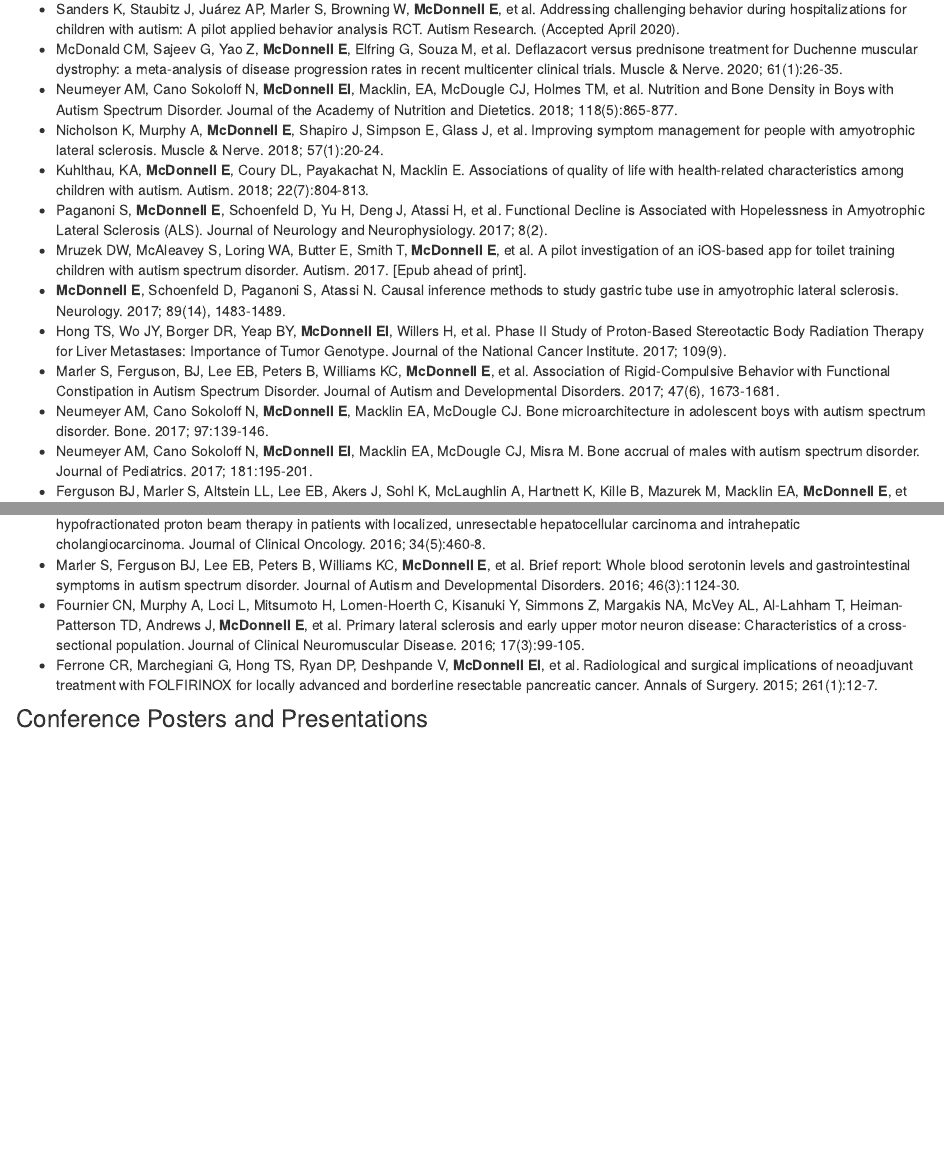
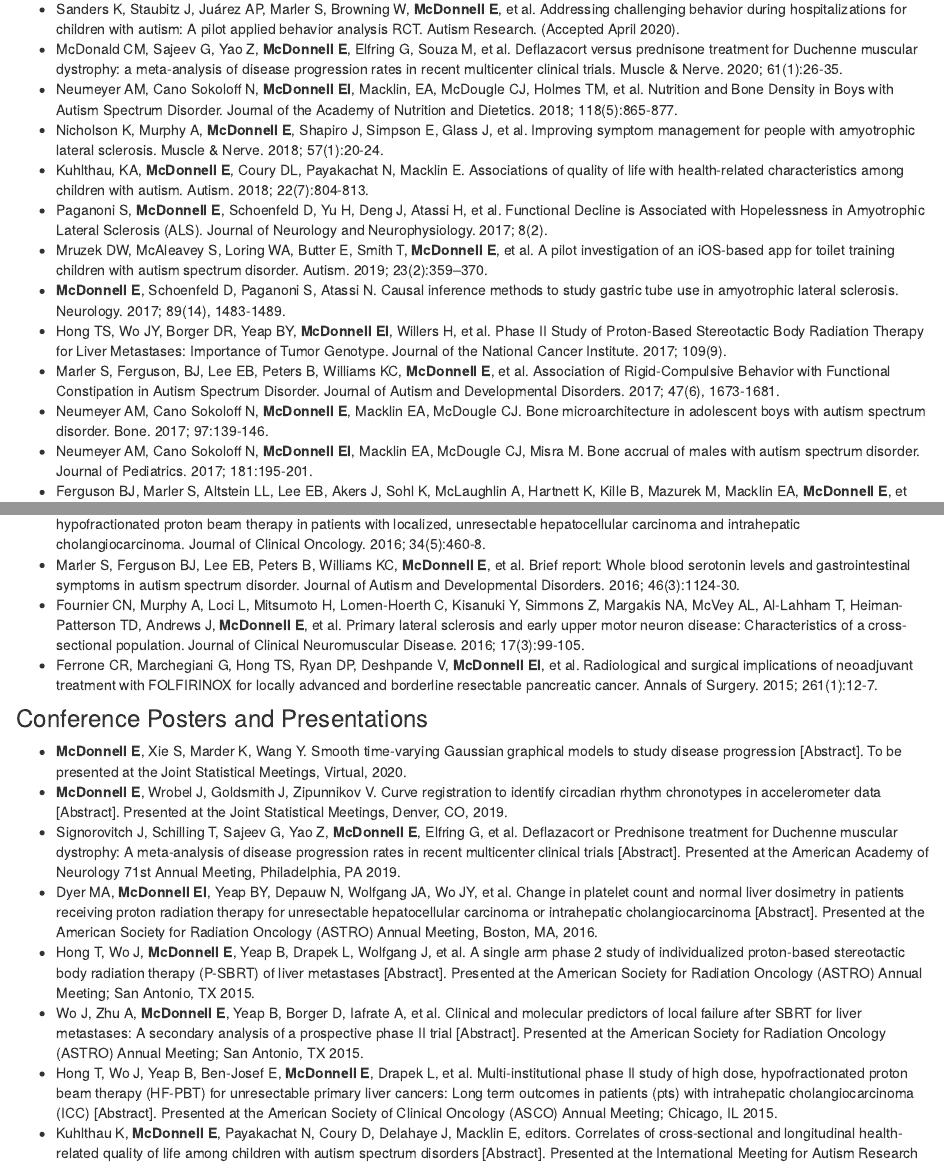
Before and after one commit to eimcdonnell/eimcdonnell.github.io, an R Markdown document (research.Rmd): the page in a window 1100 px wide, from 290 px down, and a second part further down, joined at a grey line. The pictures show the output file research.html that the author committed with the source, opened offline; library style sheets and scripts come from the installed R packages.

Commit message:
Add 2020 JSM talk

```diff
--- a/research.Rmd
+++ b/research.Rmd
@@ -15,7 +15,7 @@ title: "Research"
 * Nicholson K, Murphy A, **McDonnell E**, Shapiro J, Simpson E, Glass J, et al. Improving symptom management for people with amyotrophic lateral sclerosis. Muscle & Nerve. 2018; 57(1):20-24.
 * Kuhlthau, KA, **McDonnell E**, Coury DL, Payakachat N, Macklin E. Associations of quality of life with health-related characteristics among children with autism. Autism. 2018; 22(7):804-813.
 * Paganoni S, **McDonnell E**, Schoenfeld D, Yu H, Deng J, Atassi H, et al. Functional Decline is Associated with Hopelessness in Amyotrophic Lateral Sclerosis (ALS). Journal of Neurology and Neurophysiology. 2017; 8(2).
-* Mruzek DW, McAleavey S, Loring WA, Butter E, Smith T, **McDonnell E**, et al. A pilot investigation of an iOS-based app for toilet training children with autism spectrum disorder. Autism. 2017. [Epub ahead of print].
+* Mruzek DW, McAleavey S, Loring WA, Butter E, Smith T, **McDonnell E**, et al. A pilot investigation of an iOS-based app for toilet training children with autism spectrum disorder. Autism. 2019; 23(2):359–370.
 * **McDonnell E**, Schoenfeld D, Paganoni S, Atassi N. Causal inference methods to study gastric tube use in amyotrophic lateral sclerosis. Neurology. 2017; 89(14), 1483-1489.
 * Hong TS, Wo JY, Borger DR, Yeap BY, **McDonnell EI**, Willers H, et al. Phase II Study of Proton-Based Stereotactic Body Radiation Therapy for Liver Metastases: Importance of Tumor Genotype. Journal of the National Cancer Institute. 2017; 109(9).
 * Marler S, Ferguson, BJ, Lee EB, Peters B, Williams KC, **McDonnell E**, et al. Association of Rigid-Compulsive Behavior with Functional Constipation in Autism Spectrum Disorder. Journal of Autism and Developmental Disorders. 2017; 47(6), 1673-1681.
@@ -32,6 +32,7 @@ early upper motor neuron disease: Characteristics of a cross-sectional populatio
 
 ### Conference Posters and Presentations
 
+* **McDonnell E**, Xie S, Marder K, Wang Y. Smooth time-varying Gaussian graphical models to study disease progression [Abstract]. To be presented at the Joint Statistical Meetings, Virtual, 2020.
 * **McDonnell E**, Wrobel J, Goldsmith J, Zipunnikov V. Curve registration to identify circadian rhythm chronotypes in accelerometer data [Abstract]. Presented at the Joint Statistical Meetings, Denver, CO, 2019.
 * Signorovitch J, Schilling T, Sajeev G, Yao Z, **McDonnell E**, Elfring G, et al. Deflazacort or Prednisone treatment for Duchenne muscular dystrophy: A meta-analysis of disease progression rates in recent multicenter clinical trials [Abstract]. Presented at the American Academy of Neurology 71st Annual Meeting, Philadelphia, PA 2019.
 * Dyer MA, **McDonnell EI**, Yeap BY, Depauw N, Wolfgang JA, Wo JY, et al. Change in platelet count and normal liver dosimetry in patients receiving proton radiation therapy for unresectable hepatocellular carcinoma or intrahepatic cholangiocarcinoma [Abstract]. Presented at the American Society for Radiation Oncology (ASTRO) Annual Meeting, Boston, MA, 2016.
```
Also changed, not shown: mcdonnell_cv_2020_07_21.pdf, research.html.
